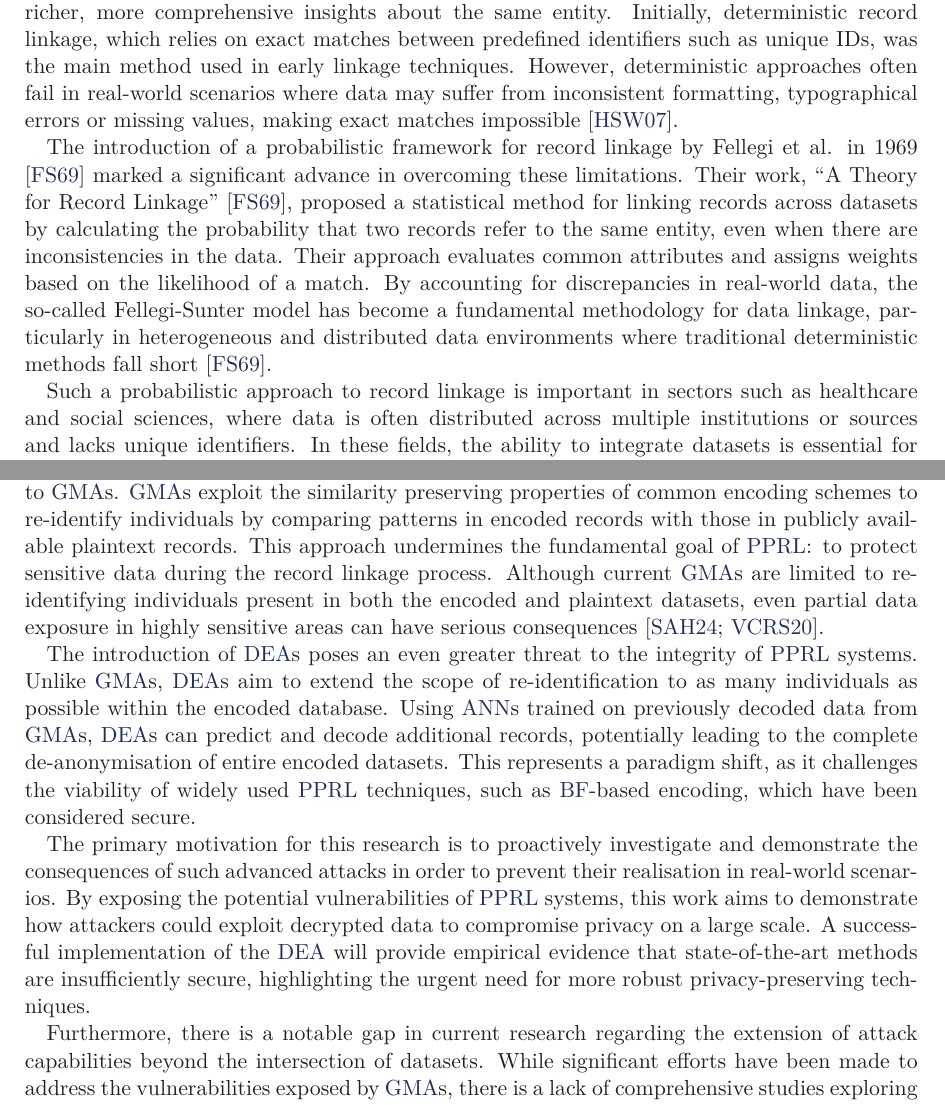
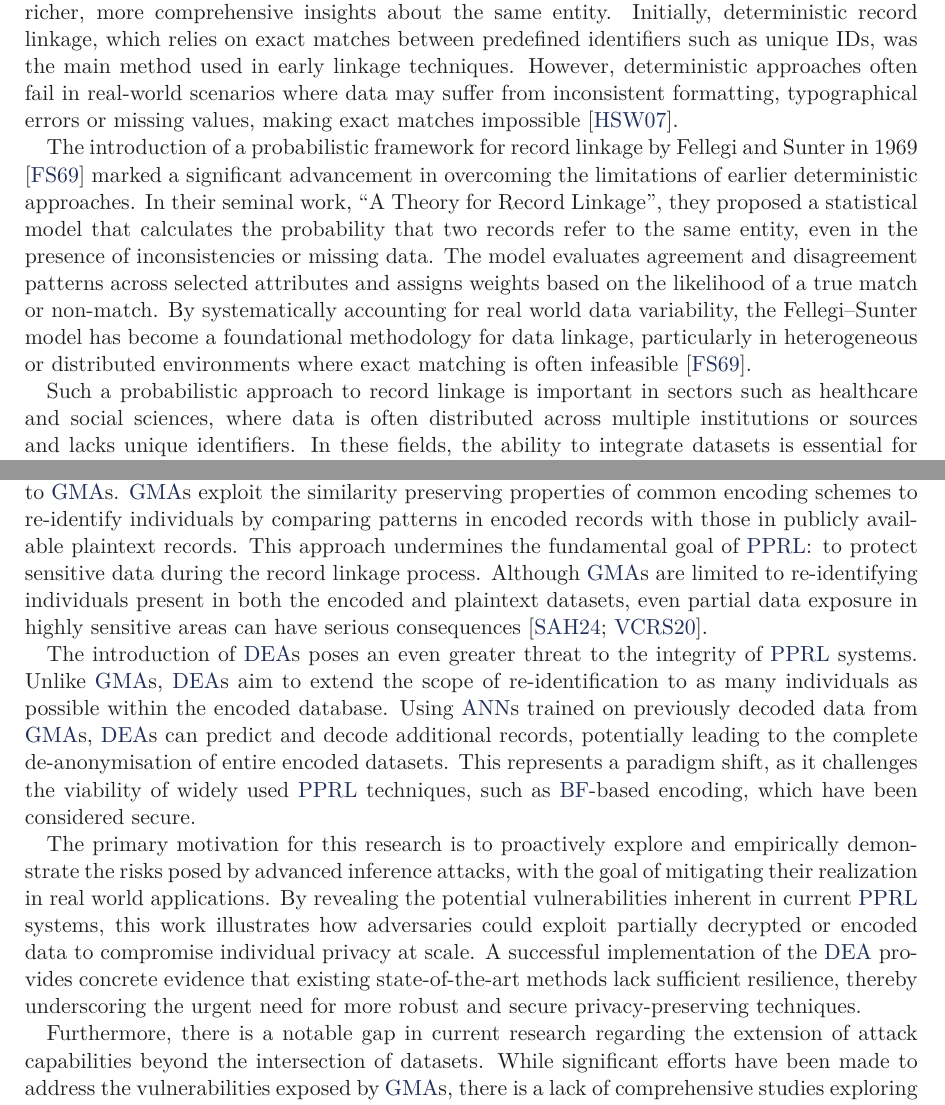
Before and after one commit to marcelmildenberger/dataset-extension-attack-thesis, a LaTeX thesis (main.tex, which reads chapters/intro.tex): two parts of pages 10 and 13 of 51, joined at a grey line, cut so that both start at the same text. Compiled offline with pdfLaTeX.

Commit message:
improvement

```diff
--- a/chapters/intro.tex
+++ b/chapters/intro.tex
@@ -14,10 +14,11 @@ The primary reason for integrating data from different sources is to gain richer
 Initially, deterministic record linkage, which relies on exact matches between predefined identifiers such as unique IDs, was the main method used in early linkage techniques.
 However, deterministic approaches often fail in real-world scenarios where data may suffer from inconsistent formatting, typographical errors or missing values, making exact matches impossible \cite{herzog2007data}.
 
-The introduction of a probabilistic framework for record linkage by Fellegi et al. in 1969 \cite{fellegi1969theory} marked a significant advance in overcoming these limitations.
-Their work, \enquote{A Theory for Record Linkage} \cite{fellegi1969theory}, proposed a statistical method for linking records across datasets by calculating the probability that two records refer to the same entity, even when there are inconsistencies in the data.
-Their approach evaluates common attributes and assigns weights based on the likelihood of a match.
-By accounting for discrepancies in real-world data, the so-called Fellegi-Sunter model has become a fundamental methodology for data linkage, particularly in heterogeneous and distributed data environments where traditional deterministic methods fall short \cite{fellegi1969theory}.
+The introduction of a probabilistic framework for record linkage by Fellegi and Sunter in 1969 \cite{fellegi1969theory} marked a significant advancement in overcoming the limitations of earlier deterministic approaches.
+In their seminal work, \enquote{A Theory for Record Linkage}, they proposed a statistical model that calculates the probability that two records refer to the same entity, even in the presence of inconsistencies or missing data.
+The model evaluates agreement and disagreement patterns across selected attributes and assigns weights based on the likelihood of a true match or non-match.
+By systematically accounting for real world data variability, the Fellegi–Sunter model has become a foundational methodology for data linkage, particularly in heterogeneous or distributed environments where exact matching is often infeasible \cite{fellegi1969theory}.
+
 
 Such a probabilistic approach to record linkage is important in sectors such as healthcare and social sciences, where data is often distributed across multiple institutions or sources and lacks unique identifiers.
 In these fields, the ability to integrate datasets is essential for gaining insights and improving outcomes.
@@ -106,13 +107,13 @@ In this context, the vulnerability of \ac{pprl} systems to emerging attack metho
 While \ac{pprl} techniques such as \ac{bf} are designed to hide sensitive identifiers during the data linkage process, recent research has shown that these systems are vulnerable to \ac{gma}s.
 \ac{gma}s exploit the similarity preserving properties of common encoding schemes to re-identify individuals by comparing patterns in encoded records with those in publicly available plaintext records.
 This approach undermines the fundamental goal of \ac{pprl}: to protect sensitive data during the record linkage process.
-Although current \ac{gma}s are limited to re-identifying individuals present in both the encoded and plaintext datasets, even partial data exposure in highly sensitive areas can have serious consequences \cite{schaefer2024,vidanage2020graph}.
+Although \ac{gma}s are limited to re-identifying individuals present in both the encoded and plaintext datasets, even partial data exposure in highly sensitive areas can have serious consequences \cite{schaefer2024,vidanage2020graph}.
 
 The introduction of \ac{dea}s poses an even greater threat to the integrity of \ac{pprl} systems.
 Unlike \ac{gma}s, \ac{dea}s aim to extend the scope of re-identification to as many individuals as possible within the encoded database.
 Using \ac{ann}s trained on previously decoded data from \ac{gma}s, \ac{dea}s can predict and decode additional records, potentially leading to the complete de-anonymisation of entire encoded datasets.
 This represents a paradigm shift, as it challenges the viability of widely used \ac{pprl} techniques, such as \ac{bf}-based encoding, which have been considered secure.
 
-The primary motivation for this research is to proactively investigate and demonstrate the consequences of such advanced attacks in order to prevent their realisation in real-world scenarios.
-By exposing the potential vulnerabilities of \ac{pprl} systems, this work aims to demonstrate how attackers could exploit decrypted data to compromise privacy on a large scale.
-A successful implementation of the \ac{dea} will provide empirical evidence that state-of-the-art methods are insufficiently secure, highlighting the urgent need for more robust privacy-preserving techniques.
+The primary motivation for this research is to proactively explore and empirically demonstrate the risks posed by advanced inference attacks, with the goal of mitigating their realization in real world applications.
+By revealing the potential vulnerabilities inherent in current \ac{pprl} systems, this work illustrates how adversaries could exploit partially decrypted or encoded data to compromise individual privacy at scale.
+A successful implementation of the \ac{dea} provides concrete evidence that existing state-of-the-art methods lack sufficient resilience, thereby underscoring the urgent need for more robust and secure privacy-preserving techniques.
```
Also changed, not shown: img/visualization.pdf, chapters/intro.tex (11 more changed lines).
